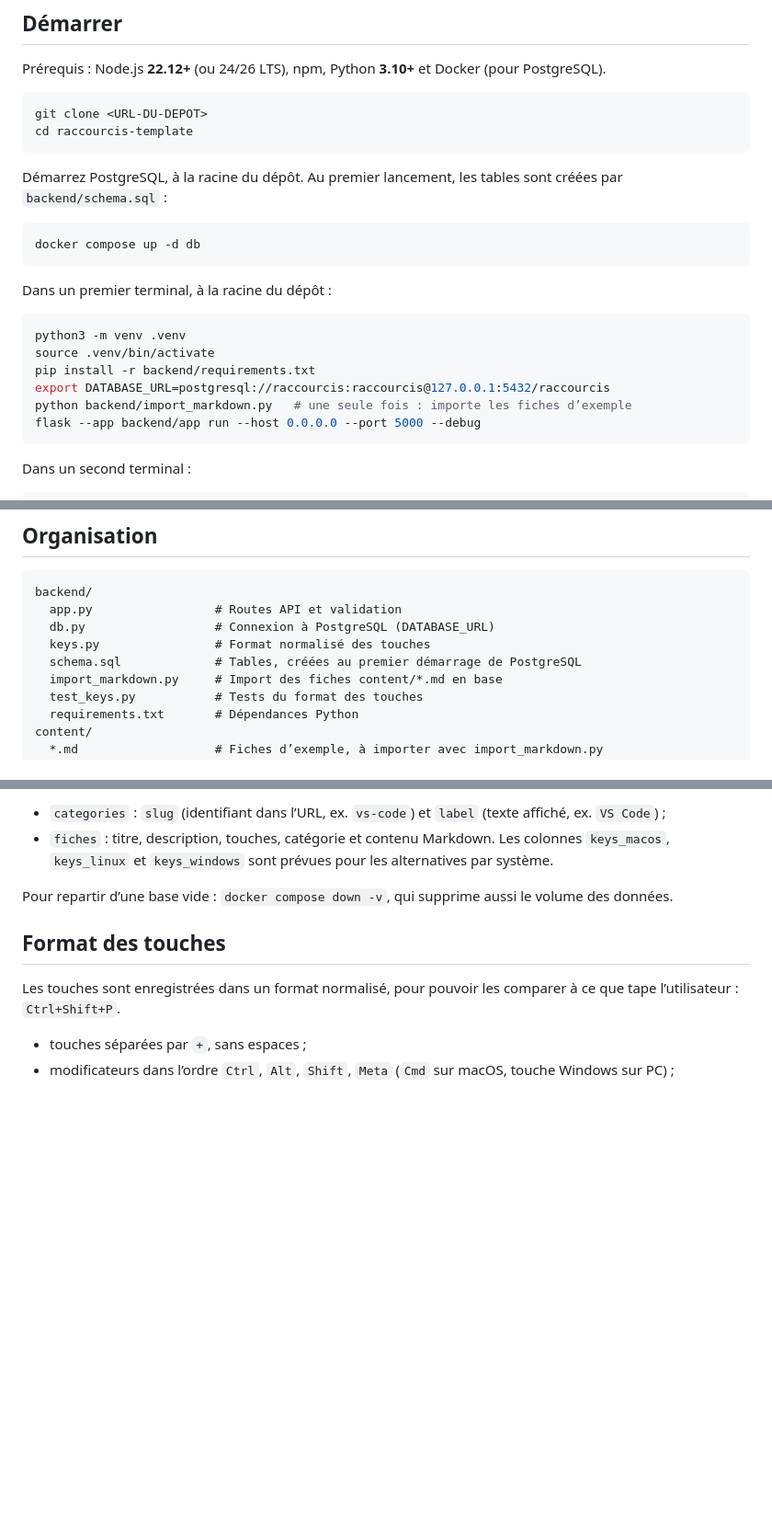
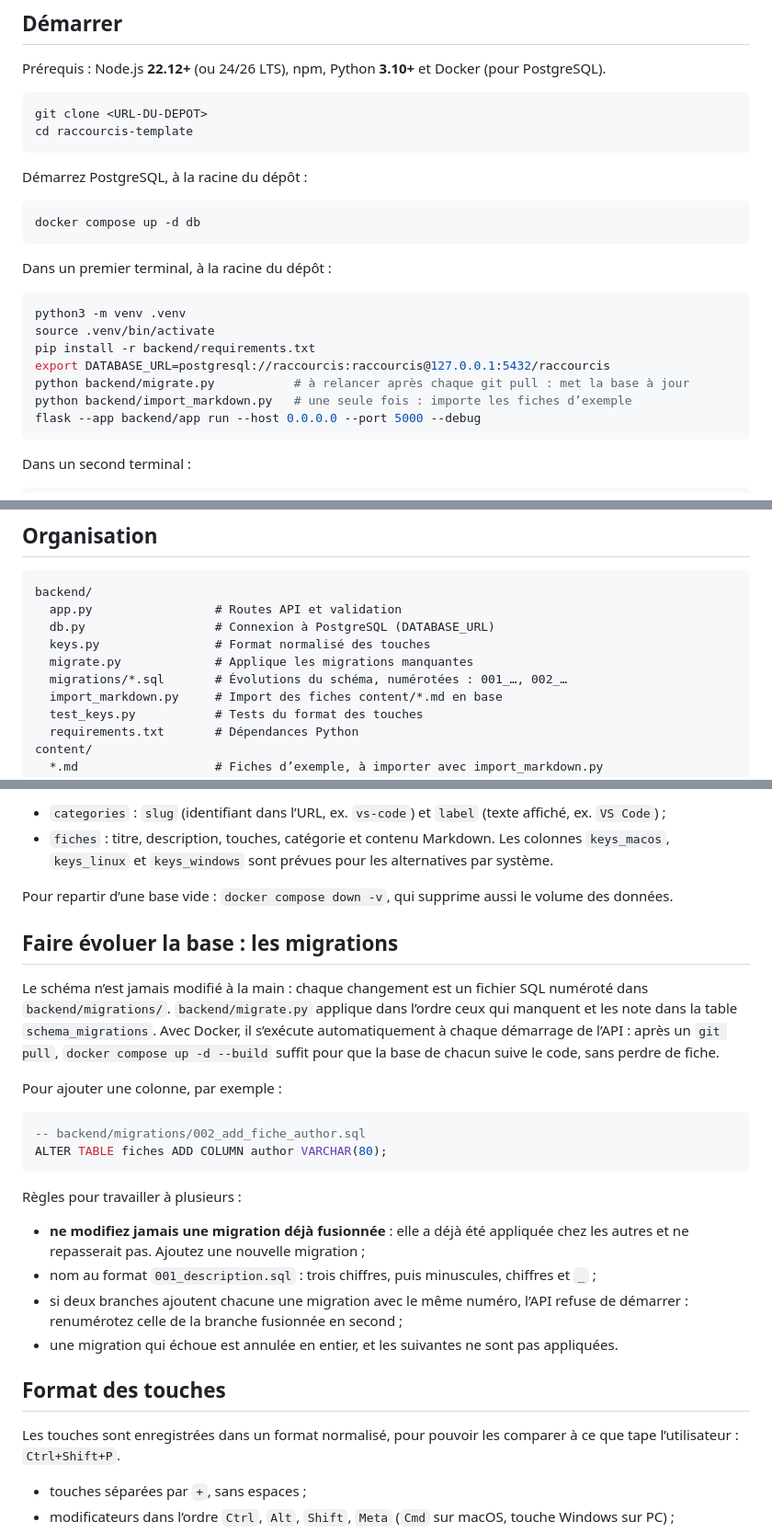
Before and after one commit to Alexandre74739/TD-raccourci, a Markdown page: README.md, 3 parts joined by grey strips. Shown at 92% size. GitHub-like rendering; blank space fills up the shorter version.

Commit message:
Document database migrations

````diff
--- a/README.md
+++ b/README.md
@@ -11,7 +11,7 @@ git clone <URL-DU-DEPOT>
 cd raccourcis-template
 ```
 
-Démarrez PostgreSQL, à la racine du dépôt. Au premier lancement, les tables sont créées par `backend/schema.sql` :
+Démarrez PostgreSQL, à la racine du dépôt :
 
 ```bash
 docker compose up -d db
@@ -24,6 +24,7 @@ python3 -m venv .venv
 source .venv/bin/activate
 pip install -r backend/requirements.txt
 export DATABASE_URL=postgresql://raccourcis:raccourcis@127.0.0.1:5432/raccourcis
+python backend/migrate.py           # à relancer après chaque git pull : met la base à jour
 python backend/import_markdown.py   # une seule fois : importe les fiches d’exemple
 flask --app backend/app run --host 0.0.0.0 --port 5000 --debug
 ```
@@ -51,7 +52,8 @@ backend/
   app.py                 # Routes API et validation
   db.py                  # Connexion à PostgreSQL (DATABASE_URL)
   keys.py                # Format normalisé des touches
-  schema.sql             # Tables, créées au premier démarrage de PostgreSQL
+  migrate.py             # Applique les migrations manquantes
+  migrations/*.sql       # Évolutions du schéma, numérotées : 001_…, 002_…
   import_markdown.py     # Import des fiches content/*.md en base
   test_keys.py           # Tests du format des touches
   requirements.txt       # Dépendances Python
@@ -73,6 +75,24 @@ PostgreSQL est la seule source de données : l’API ne lit plus les fichiers de
 - `fiches` : titre, description, touches, catégorie et contenu Markdown. Les colonnes `keys_macos`, `keys_linux` et `keys_windows` sont prévues pour les alternatives par système.
 
 Pour repartir d’une base vide : `docker compose down -v`, qui supprime aussi le volume des données.
+
+## Faire évoluer la base : les migrations
+
+Le schéma n’est jamais modifié à la main : chaque changement est un fichier SQL numéroté dans `backend/migrations/`. `backend/migrate.py` applique dans l’ordre ceux qui manquent et les note dans la table `schema_migrations`. Avec Docker, il s’exécute automatiquement à chaque démarrage de l’API : après un `git pull`, `docker compose up -d --build` suffit pour que la base de chacun suive le code, sans perdre de fiche.
+
+Pour ajouter une colonne, par exemple :
+
+```sql
+-- backend/migrations/002_add_fiche_author.sql
+ALTER TABLE fiches ADD COLUMN author VARCHAR(80);
+```
+
+Règles pour travailler à plusieurs :
+
+- **ne modifiez jamais une migration déjà fusionnée** : elle a déjà été appliquée chez les autres et ne repasserait pas. Ajoutez une nouvelle migration ;
+- nom au format `001_description.sql` : trois chiffres, puis minuscules, chiffres et `_` ;
+- si deux branches ajoutent chacune une migration avec le même numéro, l’API refuse de démarrer : renumérotez celle de la branche fusionnée en second ;
+- une migration qui échoue est annulée en entier, et les suivantes ne sont pas appliquées.
 
 ## Format des touches
 
````
Also changed, not shown: other parts of README.md (+1 -1 lines).
